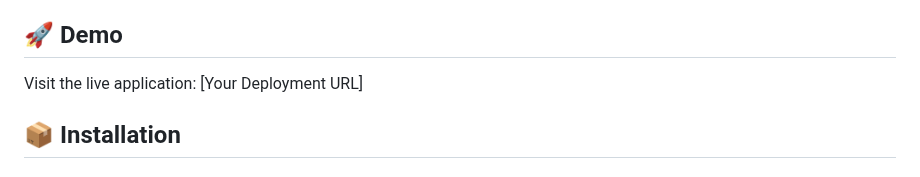
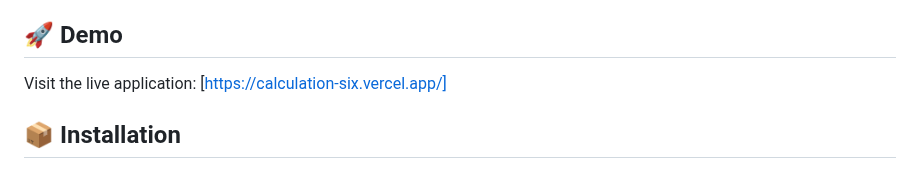
Before and after one commit to badar24434/calculation, a Markdown page: README.md, the part around the change. GitHub-like rendering.

Commit message:
Update live application URL in README

```diff
--- a/README.md
+++ b/README.md
@@ -65,7 +65,7 @@ A modern, interactive web application for practicing mental math skills with cus
 
 ## 🚀 Demo
 
-Visit the live application: [Your Deployment URL]
+Visit the live application: [https://calculation-six.vercel.app/]
 
 ## 📦 Installation
 
```
